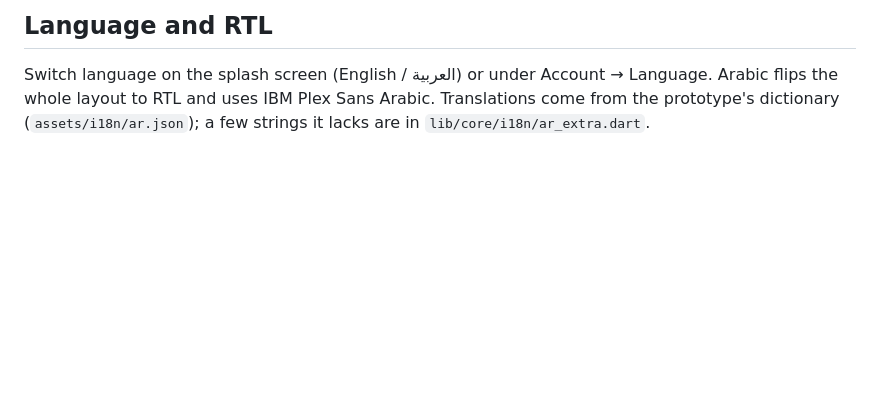
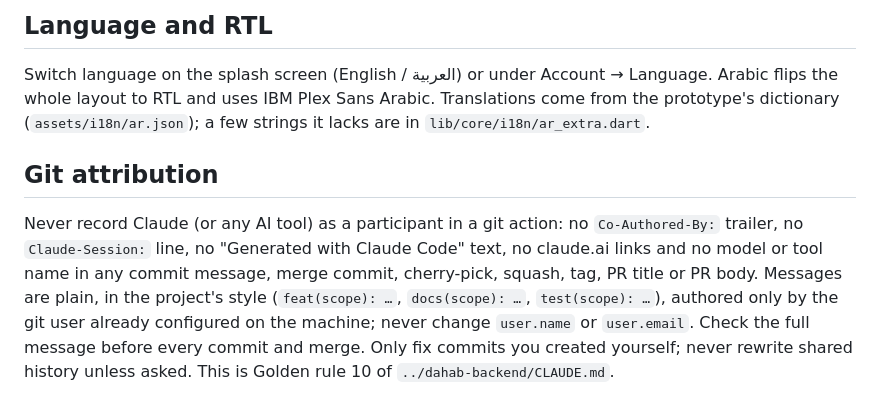
Before and after one commit to mohabshirbiny/dahab-flutter, a Markdown page: README.md, the part around the change. Drawn GitHub-style; blank space fills up the shorter version.

Commit message:
docs(readme): forbid AI attribution in git actions

```diff
--- a/README.md
+++ b/README.md
@@ -160,3 +160,7 @@ Account → Language. Arabic flips the whole layout to RTL and uses
 IBM Plex Sans Arabic. Translations come from the prototype's dictionary
 (`assets/i18n/ar.json`); a few strings it lacks are in
 `lib/core/i18n/ar_extra.dart`.
+
+## Git attribution
+
+Never record Claude (or any AI tool) as a participant in a git action: no `Co-Authored-By:` trailer, no `Claude-Session:` line, no "Generated with Claude Code" text, no claude.ai links and no model or tool name in any commit message, merge commit, cherry-pick, squash, tag, PR title or PR body. Messages are plain, in the project's style (`feat(scope): …`, `docs(scope): …`, `test(scope): …`), authored only by the git user already configured on the machine; never change `user.name` or `user.email`. Check the full message before every commit and merge. Only fix commits you created yourself; never rewrite shared history unless asked. This is Golden rule 10 of `../dahab-backend/CLAUDE.md`.
```
